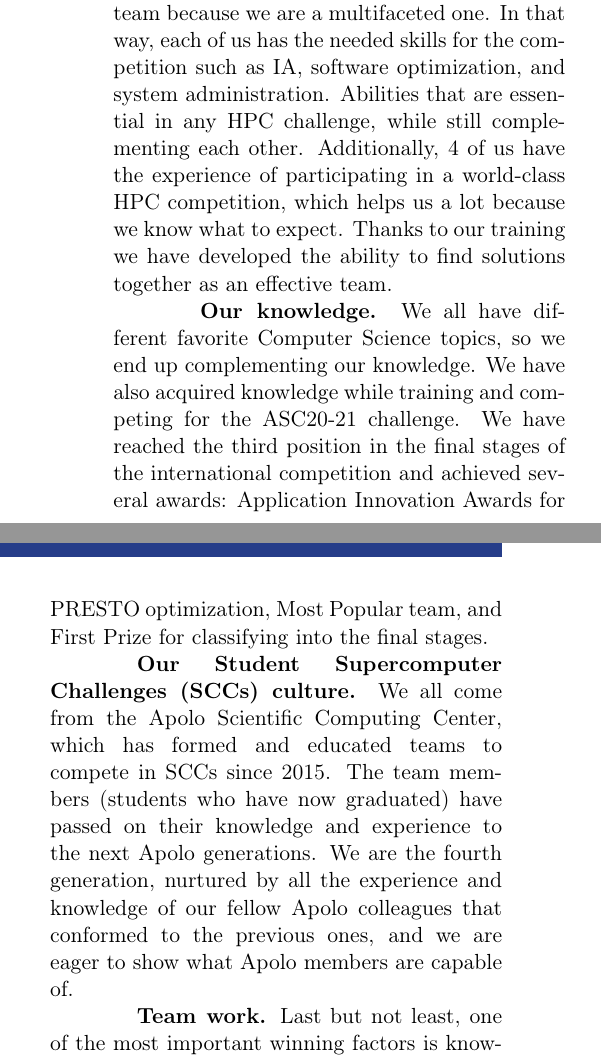
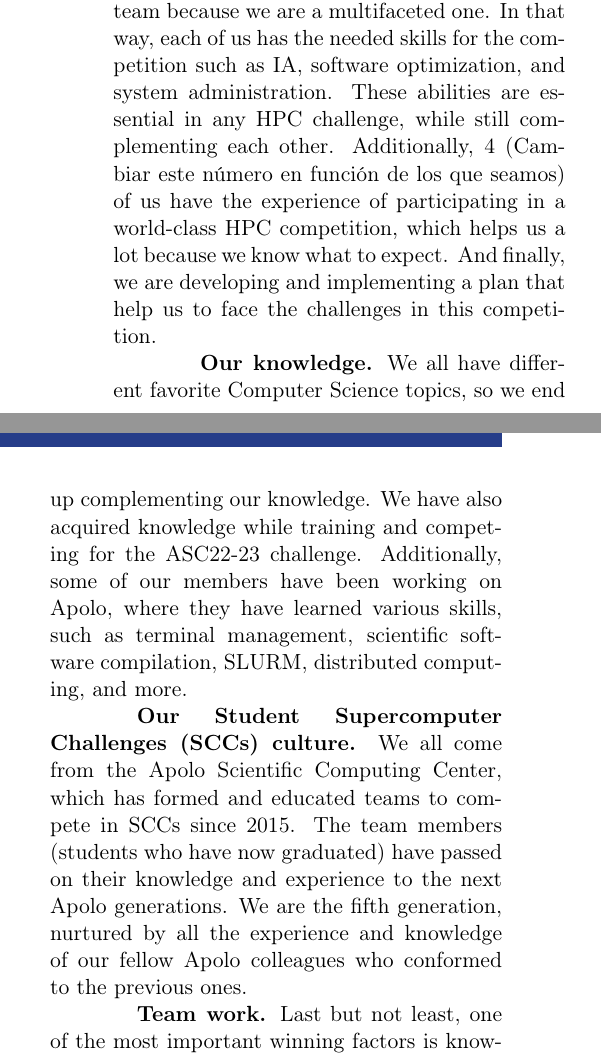
Before and after one commit to SCAR-EAFIT/ISC-2024, a LaTeX document (Proposal/ISC2024-Proposal/EAFIT-ISC24-Proposal.tex): two parts of the columns of page 1 of 4, joined at a grey line, cut so that both start at the same text. Compiled offline with pdfLaTeX.

Commit message:
Proposal

```diff
--- a/Proposal/ISC2024-Proposal/EAFIT-ISC24-Proposal.tex
+++ b/Proposal/ISC2024-Proposal/EAFIT-ISC24-Proposal.tex
@@ -139,11 +139,11 @@ Finally, we believe we will enjoy this experience because of the complex challen
 
 \section{Why do we believe that we have put together a winning team?}
 
-First of all, we think that we formed a winning team because we are a multifaceted one. In that way, each of us has the needed skills for the competition such as IA, software optimization, and system administration. Abilities that are essential in any HPC challenge, while still complementing each other. Additionally, 4 of us have the experience of participating in a world-class HPC competition, which helps us a lot because we know what to expect. Thanks to our training we have developed the ability to find solutions together as an effective team.
+First of all, we think that we formed a winning team because we are a multifaceted one. In that way, each of us has the needed skills for the competition such as IA, software optimization, and system administration. These abilities are essential in any HPC challenge, while still complementing each other. Additionally, 4 (Cambiar este número en función de los que seamos) of us have the experience of participating in a world-class HPC competition, which helps us a lot because we know what to expect. And finally, we are developing and implementing a plan that help us to face the challenges in this competition.
 
-\textbf{Our knowledge.} We all have different favorite Computer Science topics, so we end up complementing our knowledge. We have also acquired knowledge while training and competing for the ASC20-21 challenge. We have reached the third position in the final stages of the international competition and achieved several awards: Application Innovation Awards for PRESTO optimization, Most Popular team, and First Prize for classifying into the final stages.
+\textbf{Our knowledge.} We all have different favorite Computer Science topics, so we end up complementing our knowledge. We have also acquired knowledge while training and competing for the ASC22-23 challenge. Additionally, some of our members have been working on Apolo, where they have learned various skills, such as terminal management, scientific software compilation, SLURM, distributed computing, and more.
 
-\textbf{Our Student Supercomputer Challenges (SCCs) culture.} We all come from the Apolo Scientific Computing Center, which has formed and educated teams to compete in SCCs since 2015. The team members (students who have now graduated) have passed on their knowledge and experience to the next Apolo generations. We are the fourth generation, nurtured by all the experience and knowledge of our fellow Apolo colleagues that conformed to the previous ones, and we are eager to show what Apolo members are capable of.
+\textbf{Our Student Supercomputer Challenges (SCCs) culture.} We all come from the Apolo Scientific Computing Center, which has formed and educated teams to compete in SCCs since 2015. The team members (students who have now graduated) have passed on their knowledge and experience to the next Apolo generations. We are the fifth generation, nurtured by all the experience and knowledge of our fellow Apolo colleagues who conformed to the previous ones.
 
 \textbf{Team work.} Last but not least, one of the most important winning factors is knowing how to work as a team. In our case we are friends, so we can recognize our abilities and weaknesses in order to reinforce and complement them respectively. In addition to that, all of us have many useful soft skills, such as effective planning and communication, which will help us to focus our efforts on our common goal: winning.
 
```
Also changed, not shown: Proposal/ISC2024-Front/EAFIT-ISC24-Front.pdf (added), Proposal/ISC2024-Proposal/EAFIT-ISC24-Proposal.pdf (added), Proposal/ISC2024-Proposal/EAFIT-ISC24-Proposal.tex (10 more changed lines), 12 other files.
